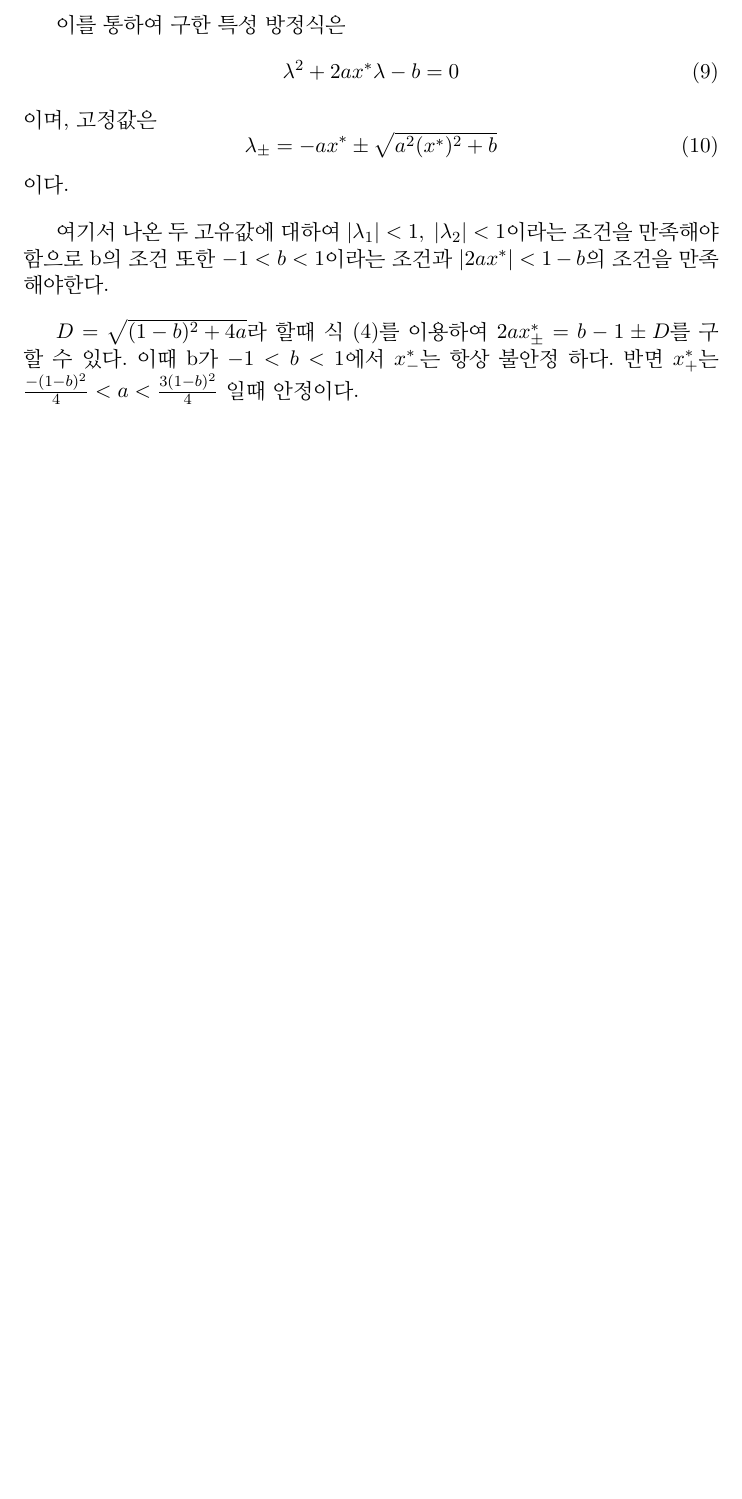
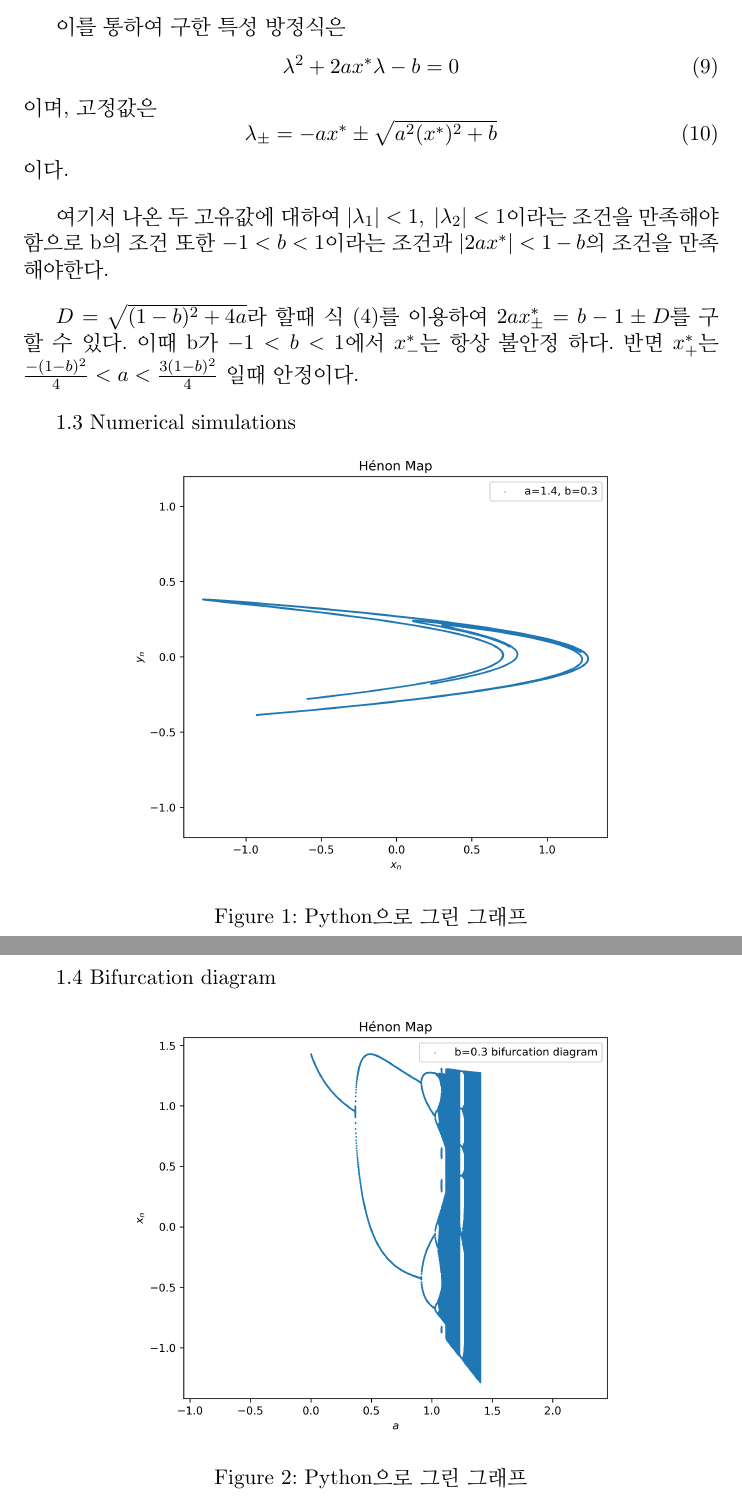
Before and after one commit to sbchae04-tech/TESK, a LaTeX document (final project/project.tex): part of page 2 of 2 before the commit and two parts of pages 2 and 3 of 3 after it, the two joined at a grey line, cut so that both start at the same text, the shorter picture padded with empty space. Compiled offline with pdfLaTeX.

Commit message:
1 1 problem

```diff
--- a/final project/project.tex
+++ b/final project/project.tex
@@ -1,8 +1,10 @@
 \documentclass[11pt]{article}
 
+\usepackage{graphicx}
 \usepackage{kotex}
 \usepackage{amsmath}
 \usepackage{amssymb}
+\usepackage{float}
 
 \begin{document}
 
@@ -99,6 +101,24 @@ J = \begin{vmatrix}
 이때 b가 \(-1< b < 1\)에서 \(x^*_{-}\)는 항상 불안정 하다. 반면 \(x^*_+\)는 \(\frac{-(1-b)^2}{4} < a < \frac{3(1-b)^2}{4}\)
 일때 안정이다.
 
+\vspace{1em}
 
+1.3 Numerical simulations
+\begin{figure}[H]
+\centering
+\includegraphics[width=0.7\textwidth]{graph_HenonMap.png}
+\caption{Python으로 그린 그래프}
+\label{fig:graph}
+\end{figure}
+
+\vspace{1em}
+
+1.4 Bifurcation diagram
+\begin{figure}[H]
+\centering
+\includegraphics[width=0.7\textwidth]{graph_Bif.png}
+\caption{Python으로 그린 그래프}
+\label{fig:graph}
+\end{figure}
 
 \end{document}
```
Also changed, not shown: final project/graph.png (added), final project/graph_Bif.png (added), final project/graph_HenonMap.png (added), final project/project.pdf, 5 other files.
